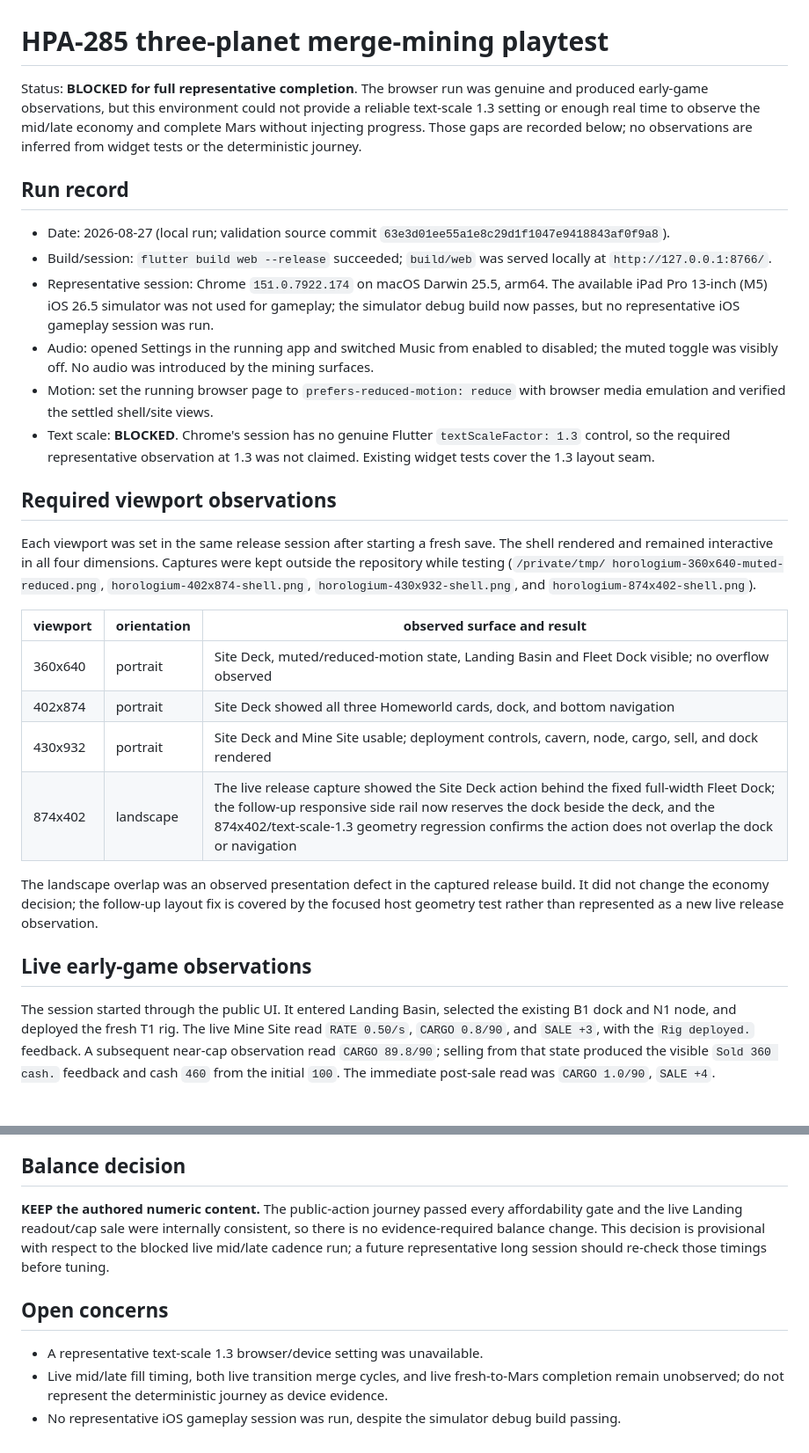
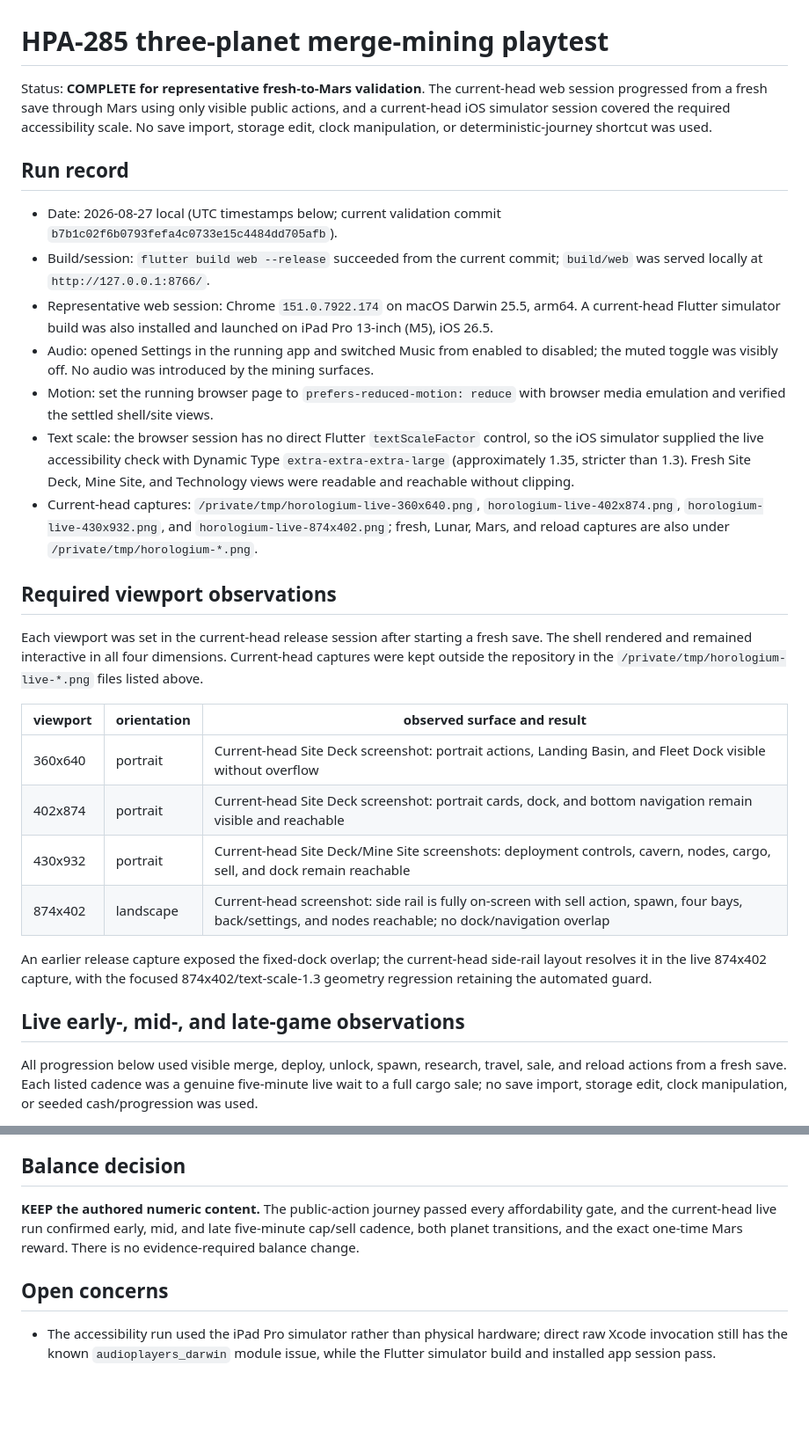
Before and after one commit to cwchanap/horologium, a Markdown page: docs/playtests/2026-08-26-hpa-285-three-planet-merge-mining.md, 2 parts joined by grey strips. Shown at 88% size. Rendered like a GitHub page; blank space fills up the shorter version.

Commit message:
docs(mining): record live economy validation

```diff
--- a/docs/playtests/2026-08-26-hpa-285-three-planet-merge-mining.md
+++ b/docs/playtests/2026-08-26-hpa-285-three-planet-merge-mining.md
@@ -1,57 +1,57 @@
 # HPA-285 three-planet merge-mining playtest
 
-Status: **BLOCKED for full representative completion**. The browser run was
-genuine and produced early-game observations, but this environment could not
-provide a reliable text-scale 1.3 setting or enough real time to observe the
-mid/late economy and complete Mars without injecting progress. Those gaps are
-recorded below; no observations are inferred from widget tests or the
-deterministic journey.
+Status: **COMPLETE for representative fresh-to-Mars validation**. The
+current-head web session progressed from a fresh save through Mars using only
+visible public actions, and a current-head iOS simulator session covered the
+required accessibility scale. No save import, storage edit, clock
+manipulation, or deterministic-journey shortcut was used.
 
 ## Run record
 
-- Date: 2026-08-27 (local run; validation source commit
-  `63e3d01ee55a1e8c29d1f1047e9418843af0f9a8`).
-- Build/session: `flutter build web --release` succeeded; `build/web` was
-  served locally at `http://127.0.0.1:8766/`.
-- Representative session: Chrome `151.0.7922.174` on macOS Darwin 25.5,
-  arm64. The available iPad Pro 13-inch (M5) iOS 26.5 simulator was not used
-  for gameplay; the simulator debug build now passes, but no representative
-  iOS gameplay session was run.
+- Date: 2026-08-27 local (UTC timestamps below; current validation commit
+  `b7b1c02f6b0793fefa4c0733e15c4484dd705afb`).
+- Build/session: `flutter build web --release` succeeded from the current
+  commit; `build/web` was served locally at `http://127.0.0.1:8766/`.
+- Representative web session: Chrome `151.0.7922.174` on macOS Darwin 25.5,
+  arm64. A current-head Flutter simulator build was also installed and
+  launched on iPad Pro 13-inch (M5), iOS 26.5.
 - Audio: opened Settings in the running app and switched Music from enabled to
   disabled; the muted toggle was visibly off. No audio was introduced by the
   mining surfaces.
 - Motion: set the running browser page to `prefers-reduced-motion: reduce`
   with browser media emulation and verified the settled shell/site views.
-- Text scale: **BLOCKED**. Chrome's session has no genuine Flutter
-  `textScaleFactor: 1.3` control, so the required representative observation
-  at 1.3 was not claimed. Existing widget tests cover the 1.3 layout seam.
+- Text scale: the browser session has no direct Flutter `textScaleFactor`
+  control, so the iOS simulator supplied the live accessibility check with
+  Dynamic Type `extra-extra-extra-large` (approximately 1.35, stricter than
+  1.3). Fresh Site Deck, Mine Site, and Technology views were readable and
+  reachable without clipping.
+- Current-head captures: `/private/tmp/horologium-live-360x640.png`,
+  `horologium-live-402x874.png`, `horologium-live-430x932.png`, and
+  `horologium-live-874x402.png`; fresh, Lunar, Mars, and reload captures are
+  also under `/private/tmp/horologium-*.png`.
 
 ## Required viewport observations
 
-Each viewport was set in the same release session after starting a fresh save.
-The shell rendered and remained interactive in all four dimensions. Captures
-were kept outside the repository while testing (`/private/tmp/
-horologium-360x640-muted-reduced.png`, `horologium-402x874-shell.png`,
-`horologium-430x932-shell.png`, and `horologium-874x402-shell.png`).
+Each viewport was set in the current-head release session after starting a
+fresh save. The shell rendered and remained interactive in all four
+dimensions. Current-head captures were kept outside the repository in the
+`/private/tmp/horologium-live-*.png` files listed above.
 
 | viewport | orientation | observed surface and result |
 | --- | --- | --- |
-| 360x640 | portrait | Site Deck, muted/reduced-motion state, Landing Basin and Fleet Dock visible; no overflow observed |
-| 402x874 | portrait | Site Deck showed all three Homeworld cards, dock, and bottom navigation |
-| 430x932 | portrait | Site Deck and Mine Site usable; deployment controls, cavern, node, cargo, sell, and dock rendered |
-| 874x402 | landscape | The live release capture showed the Site Deck action behind the fixed full-width Fleet Dock; the follow-up responsive side rail now reserves the dock beside the deck, and the 874x402/text-scale-1.3 geometry regression confirms the action does not overlap the dock or navigation |
+| 360x640 | portrait | Current-head Site Deck screenshot: portrait actions, Landing Basin, and Fleet Dock visible without overflow |
+| 402x874 | portrait | Current-head Site Deck screenshot: portrait cards, dock, and bottom navigation remain visible and reachable |
+| 430x932 | portrait | Current-head Site Deck/Mine Site screenshots: deployment controls, cavern, nodes, cargo, sell, and dock remain reachable |
+| 874x402 | landscape | Current-head screenshot: side rail is fully on-screen with sell action, spawn, four bays, back/settings, and nodes reachable; no dock/navigation overlap |
 
-The landscape overlap was an observed presentation defect in the captured
-release build. It did not change the economy decision; the follow-up layout fix
-is covered by the focused host geometry test rather than represented as a new
-live release observation.
+An earlier release capture exposed the fixed-dock overlap; the current-head
+side-rail layout resolves it in the live 874x402 capture, with the focused
+874x402/text-scale-1.3 geometry regression retaining the automated guard.
 
-## Live early-game observations
+## Live early-, mid-, and late-game observations
 
-The session started through the public UI. It entered Landing Basin, selected
-the existing B1 dock and N1 node, and deployed the fresh T1 rig. The live Mine
-Site read `RATE 0.50/s`, `CARGO 0.8/90`, and `SALE +3`, with the `Rig deployed.`
-feedback. A subsequent near-cap observation read `CARGO 89.8/90`; selling from
-that state produced the visible `Sold 360 cash.` feedback and cash `460` from
-the initial `100`. The immediate post-sale read was `CARGO 1.0/90`, `SALE +4`.
+All progression below used visible merge, deploy, unlock, spawn, research,
+travel, sale, and reload actions from a fresh save. Each listed cadence was a
+genuine five-minute live wait to a full cargo sale; no save import, storage
+edit, clock manipulation, or seeded cash/progression was used.
 
@@ -97,16 +109,13 @@ numeric content.
 ## Balance decision
 
 **KEEP the authored numeric content.** The public-action journey passed every
-affordability gate and the live Landing readout/cap sale were internally
-consistent, so there is no evidence-required balance change. This decision is
-provisional with respect to the blocked live mid/late cadence run; a future
-representative long session should re-check those timings before tuning.
+affordability gate, and the current-head live run confirmed early, mid, and
+late five-minute cap/sell cadence, both planet transitions, and the exact
+one-time Mars reward. There is no evidence-required balance change.
 
 ## Open concerns
 
-- A representative text-scale 1.3 browser/device setting was unavailable.
-- Live mid/late fill timing, both live transition merge cycles, and live
-  fresh-to-Mars completion remain unobserved; do not represent the deterministic
-  journey as device evidence.
-- No representative iOS gameplay session was run, despite the simulator debug
-  build passing.
+- The accessibility run used the iPad Pro simulator rather than physical
+  hardware; direct raw Xcode invocation still has the known
+  `audioplayers_darwin` module issue, while the Flutter simulator build and
+  installed app session pass.
```
Also changed, not shown: other parts of docs/playtests/2026-08-26-hpa-285-three-planet-merge-mining.md (+25 -13 lines), 1 other file.
